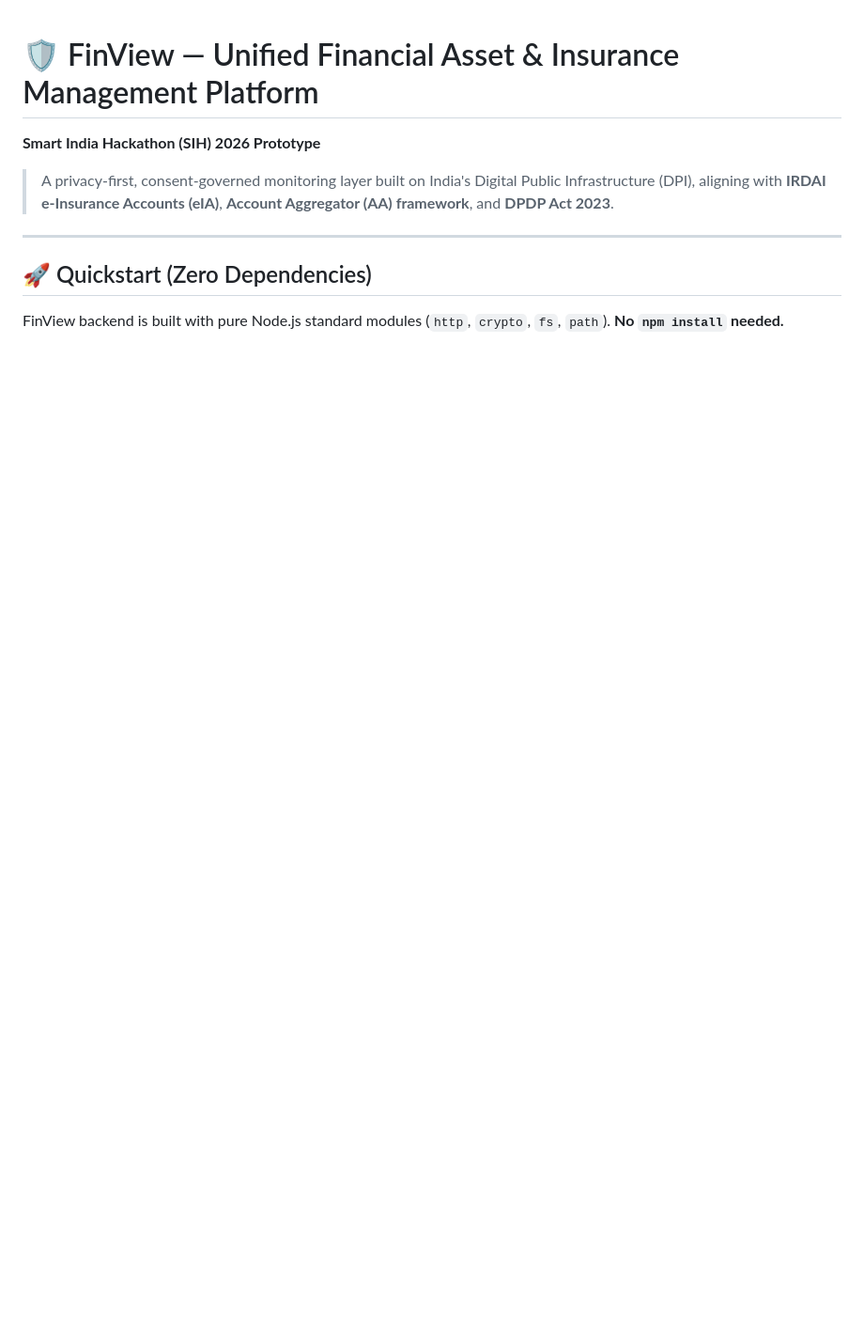
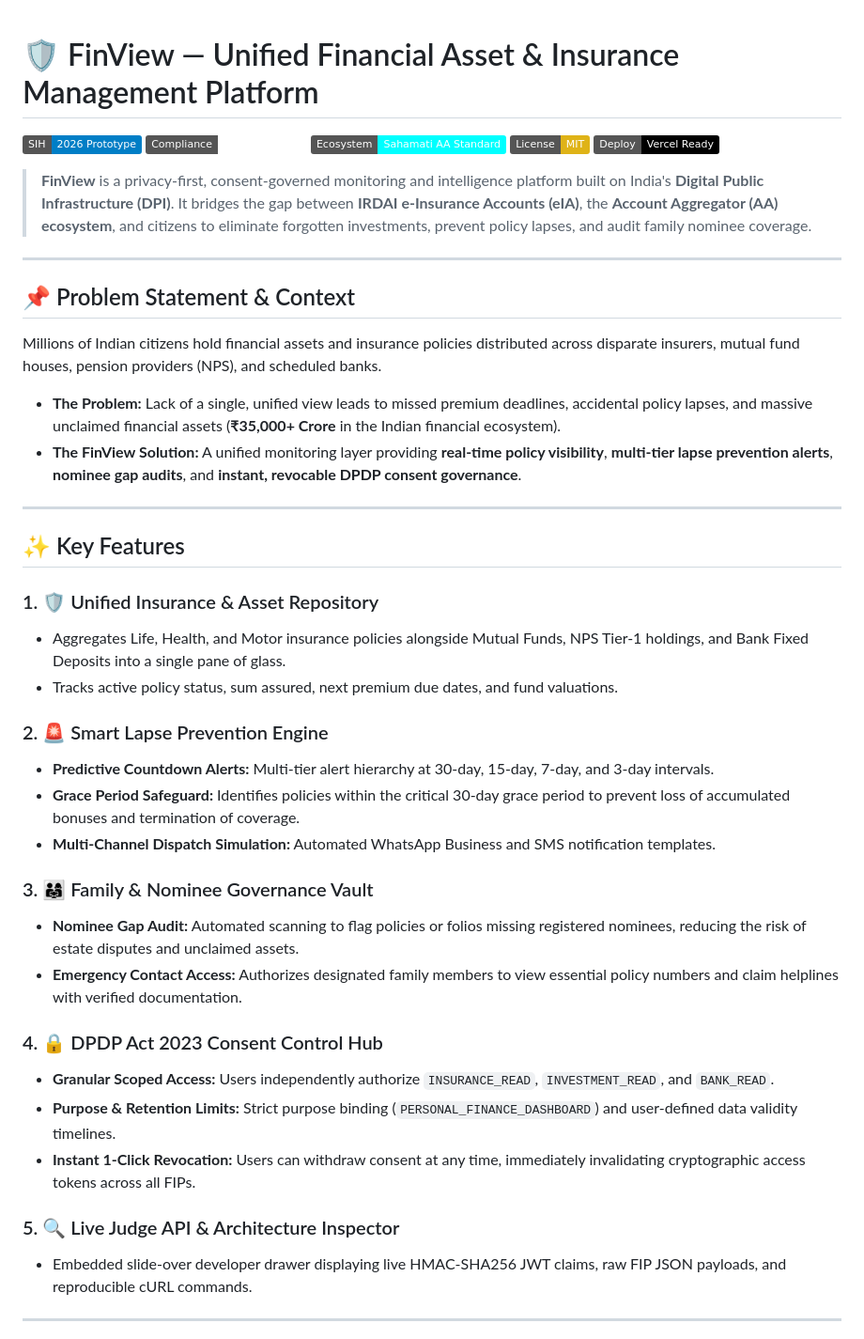
Before and after one commit to NANDINI-7777/finview-sih2026, a Markdown page: README.md, the part around one of its changes. Shown at 94% size. GitHub-like rendering; badges without logos; blank space fills up the shorter version.

```diff
--- a/README.md
+++ b/README.md
@@ -1,11 +1,46 @@
 # 🛡️ FinView — Unified Financial Asset & Insurance Management Platform
-**Smart India Hackathon (SIH) 2026 Prototype**
 
-> A privacy-first, consent-governed monitoring layer built on India's Digital Public Infrastructure (DPI), aligning with **IRDAI e-Insurance Accounts (eIA)**, **Account Aggregator (AA) framework**, and **DPDP Act 2023**.
+[![Smart India Hackathon 2026](https://img.shields.io/badge/SIH-2026_Prototype-blue.svg)](https://sih.gov.in)
+[![DPDP Act 2023](https://img.shields.io/badge/Compliance-DPDP_Act_2023-emerald.svg)](#privacy--dpdp-act-compliance)
+[![Account Aggregator](https://img.shields.io/badge/Ecosystem-Sahamati_AA_Standard-cyan.svg)](#system-architecture)
+[![License: MIT](https://img.shields.io/badge/License-MIT-yellow.svg)](LICENSE)
+[![Deployment: Vercel](https://img.shields.io/badge/Deploy-Vercel_Ready-black.svg)](#-deployment)
+
+> **FinView** is a privacy-first, consent-governed monitoring and intelligence platform built on India's **Digital Public Infrastructure (DPI)**. It bridges the gap between **IRDAI e-Insurance Accounts (eIA)**, the **Account Aggregator (AA) ecosystem**, and citizens to eliminate forgotten investments, prevent policy lapses, and audit family nominee coverage.
 
 ---
 
-## 🚀 Quickstart (Zero Dependencies)
+## 📌 Problem Statement & Context
 
-FinView backend is built with pure Node.js standard modules (`http`, `crypto`, `fs`, `path`). **No `npm install` needed.**
+Millions of Indian citizens hold financial assets and insurance policies distributed across disparate insurers, mutual fund houses, pension providers (NPS), and scheduled banks.
 
+* **The Problem:** Lack of a single, unified view leads to missed premium deadlines, accidental policy lapses, and massive unclaimed financial assets (**₹35,000+ Crore** in the Indian financial ecosystem).
+* **The FinView Solution:** A unified monitoring layer providing **real-time policy visibility**, **multi-tier lapse prevention alerts**, **nominee gap audits**, and **instant, revocable DPDP consent governance**.
+
+---
+
+## ✨ Key Features
+
+### 1. 🛡️ Unified Insurance & Asset Repository
+* Aggregates Life, Health, and Motor insurance policies alongside Mutual Funds, NPS Tier-1 holdings, and Bank Fixed Deposits into a single pane of glass.
+* Tracks active policy status, sum assured, next premium due dates, and fund valuations.
+
+### 2. 🚨 Smart Lapse Prevention Engine
+* **Predictive Countdown Alerts:** Multi-tier alert hierarchy at 30-day, 15-day, 7-day, and 3-day intervals.
+* **Grace Period Safeguard:** Identifies policies within the critical 30-day grace period to prevent loss of accumulated bonuses and termination of coverage.
+* **Multi-Channel Dispatch Simulation:** Automated WhatsApp Business and SMS notification templates.
+
+### 3. 👨‍👩‍👧 Family & Nominee Governance Vault
+* **Nominee Gap Audit:** Automated scanning to flag policies or folios missing registered nominees, reducing the risk of estate disputes and unclaimed assets.
+* **Emergency Contact Access:** Authorizes designated family members to view essential policy numbers and claim helplines with verified documentation.
+
+### 4. 🔒 DPDP Act 2023 Consent Control Hub
+* **Granular Scoped Access:** Users independently authorize `INSURANCE_READ`, `INVESTMENT_READ`, and `BANK_READ`.
+* **Purpose & Retention Limits:** Strict purpose binding (`PERSONAL_FINANCE_DASHBOARD`) and user-defined data validity timelines.
+* **Instant 1-Click Revocation:** Users can withdraw consent at any time, immediately invalidating cryptographic access tokens across all FIPs.
+
+### 5. 🔍 Live Judge API & Architecture Inspector
+* Embedded slide-over developer drawer displaying live HMAC-SHA256 JWT claims, raw FIP JSON payloads, and reproducible cURL commands.
+
+---
+
```
Also changed, not shown: other parts of README.md (+67 -71 lines), docs/JUDGE_QA.md (added, +47 -0 lines).
